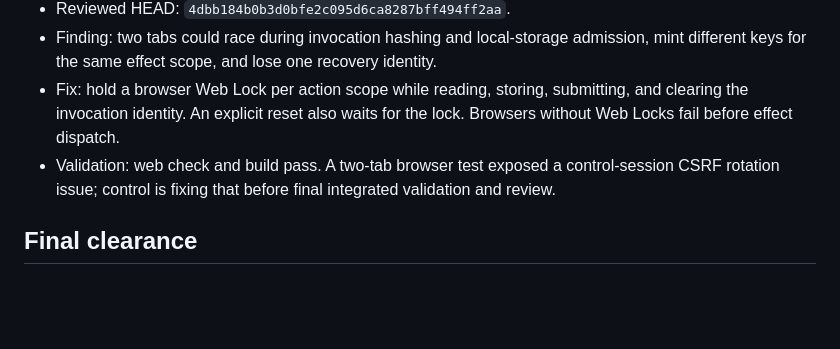
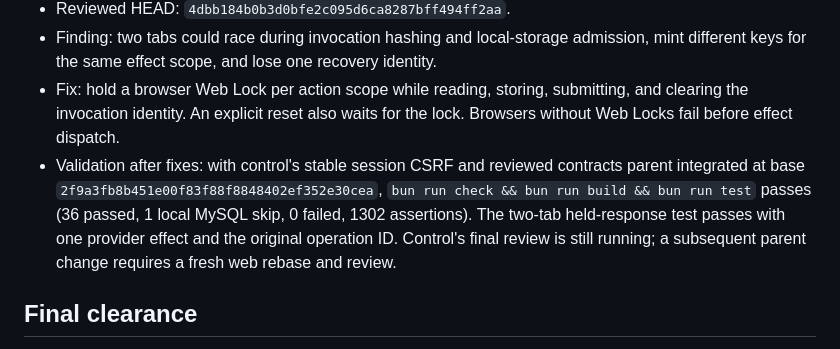
Before and after one commit to pandemicsyn/sandbar, a Markdown page: apps/web/REVIEW.md, the part around the change. GitHub-like rendering; blank space fills up the shorter version.

Commit message:
Record two-tab integration validation

```diff
--- a/apps/web/REVIEW.md
+++ b/apps/web/REVIEW.md
@@ -48,7 +48,7 @@ This report records independent static reviews for the management UI and browser
 - Reviewed HEAD: `4dbb184b0b3d0bfe2c095d6ca8287bff494ff2aa`.
 - Finding: two tabs could race during invocation hashing and local-storage admission, mint different keys for the same effect scope, and lose one recovery identity.
 - Fix: hold a browser Web Lock per action scope while reading, storing, submitting, and clearing the invocation identity. An explicit reset also waits for the lock. Browsers without Web Locks fail before effect dispatch.
-- Validation: web check and build pass. A two-tab browser test exposed a control-session CSRF rotation issue; control is fixing that before final integrated validation and review.
+- Validation after fixes: with control's stable session CSRF and reviewed contracts parent integrated at base `2f9a3fb8b451e00f83f88f8848402ef352e30cea`, `bun run check && bun run build && bun run test` passes (36 passed, 1 local MySQL skip, 0 failed, 1302 assertions). The two-tab held-response test passes with one provider effect and the original operation ID. Control's final review is still running; a subsequent parent change requires a fresh web rebase and review.
 
 ## Final clearance
 
```
